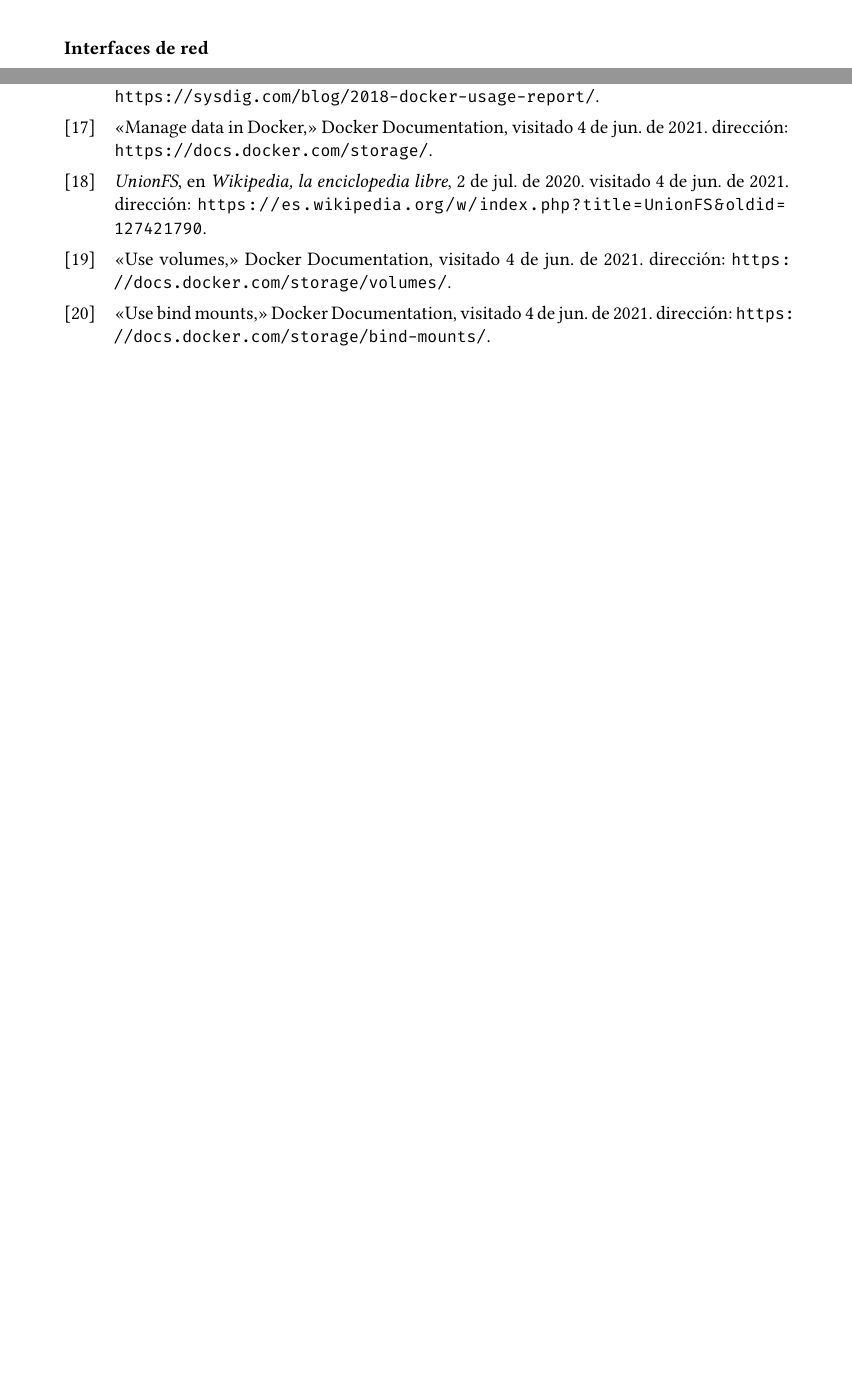
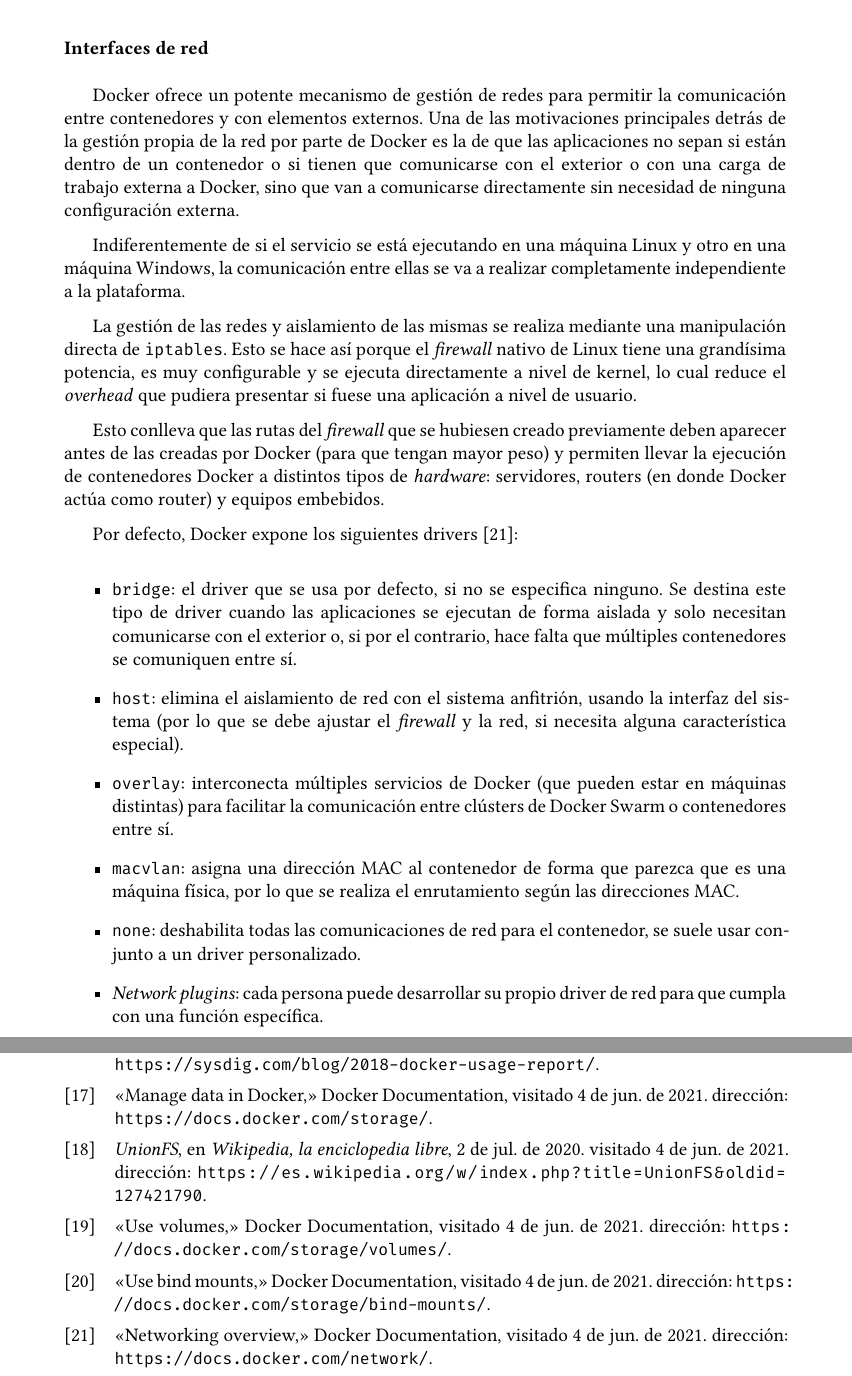
Before and after one commit to Javinator9889/supreme-docker, a LaTeX thesis (main.tex, which reads base/Docker.bib, content/2/structure.tex): two parts of pages 24 and 25 of 25 before the commit and two parts of pages 24 and 26 of 26 after it, joined at a grey line, cut so that both start at the same text, the shorter picture padded with empty space. Compiled offline with XeLaTeX.

Commit message:
network: finished network interfaces

```diff
--- a/base/Docker.bib
+++ b/base/Docker.bib
@@ -155,0 +159 @@
+  url = {https://docs.docker.com/network/},
--- a/content/2/structure.tex
+++ b/content/2/structure.tex
@@ -220,3 +220,52 @@ unos casos para unos o para otros, según se requiera (tabla \ref{tab:mount-case
 \end{landscape}
 
 \subsubsection*{Interfaces de red}
+Docker ofrece un potente mecanismo de gestión de redes para permitir la comunicación
+entre contenedores y con elementos externos. Una de las motivaciones principales
+detrás de la gestión propia de la red por parte de Docker es la de que las aplicaciones
+no sepan si están dentro de un contenedor o si tienen que comunicarse con el exterior
+o con una carga de trabajo externa a Docker, sino que van a comunicarse directamente
+sin necesidad de ninguna configuración externa.
+
+Indiferentemente de si el servicio se está ejecutando en una máquina Linux y otro en
+una máquina Windows, la comunicación entre ellas se va a realizar completamente
+independiente a la plataforma.
+
+La gestión de las redes y aislamiento de las mismas se realiza mediante una
+manipulación directa de \texttt{iptables}. Esto se hace así porque el \textit{firewall}
+nativo de Linux tiene una grandísima potencia, es muy configurable y se ejecuta
+directamente a nivel de kernel, lo cual reduce el \textit{overhead} que pudiera
+presentar si fuese una aplicación a nivel de usuario.
+
+Esto conlleva que las rutas del \textit{firewall} que se hubiesen creado previamente
+deben aparecer antes de las creadas por Docker (para que tengan mayor peso) y
+permiten llevar la ejecución de contenedores Docker a distintos tipos de \textit{hardware}:
+servidores, routers (en donde Docker actúa como router) y equipos embebidos.
+
+Por defecto, Docker expone los siguientes drivers \cite{NetworkingOverview2021}:
+
+\begin{itemize}
+    \item \texttt{bridge}: el driver que se usa por defecto, si no se especifica
+          ninguno. Se destina este tipo de driver cuando las aplicaciones se
+          ejecutan de forma aislada y solo necesitan comunicarse con el exterior o,
+          si por el contrario, hace falta que múltiples contenedores se comuniquen
+          entre sí.
+
+    \item \texttt{host}: elimina el aislamiento de red con el sistema anfitrión,
+          usando la interfaz del sistema (por lo que se debe ajustar
+          el \textit{firewall} y la red, si necesita alguna característica especial).
+
+    \item \texttt{overlay}: interconecta múltiples servicios de Docker (que pueden
+          estar en máquinas distintas) para facilitar la comunicación entre clústers
+          de Docker Swarm o contenedores entre sí.
+
+    \item \texttt{macvlan}: asigna una dirección MAC al contenedor de forma que parezca
+          que es una máquina física, por lo que se realiza el enrutamiento según las
+          direcciones MAC.
+
+    \item \texttt{none}: deshabilita todas las comunicaciones de red para el
+          contenedor, se suele usar conjunto a un driver personalizado.
+
+    \item \textit{Network plugins}: cada persona puede desarrollar su propio
+          driver de red para que cumpla con una función específica.
+\end{itemize}
```
Also changed, not shown: base/Docker.bib (10 more changed lines).
